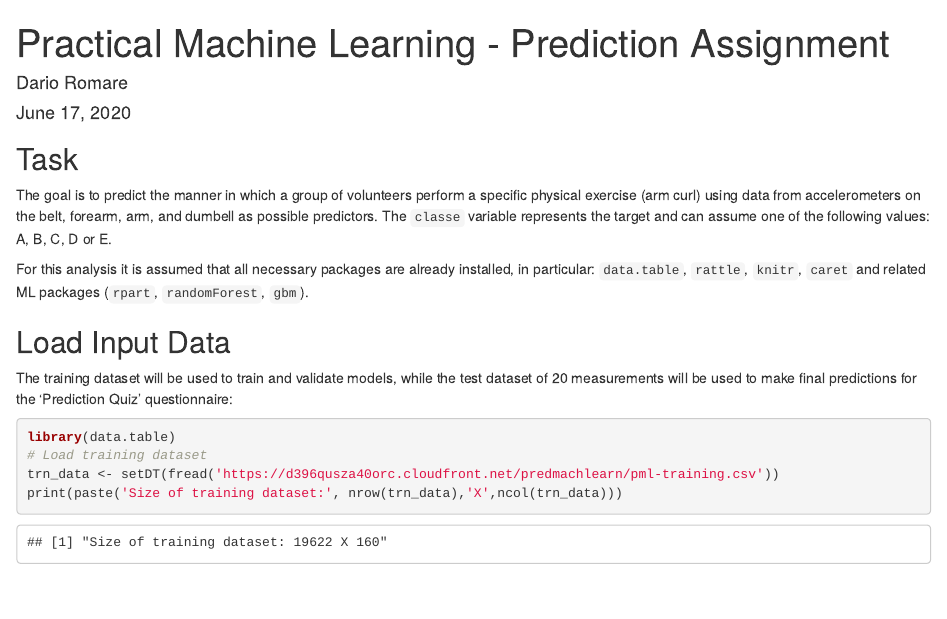
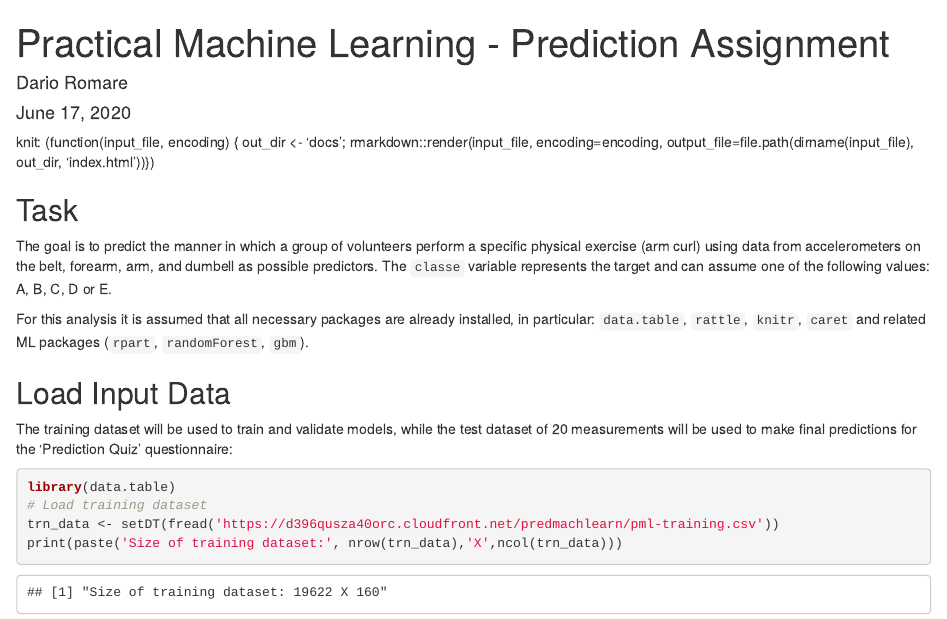
Before and after one commit to Dario62/coursera-pml, an R Markdown document (coursera-pml.Rmd): the page in a window 1100 px wide, from its top. The pictures show the output file coursera-pml.html that the author committed with the source, opened offline.

Commit message:
Knit output to a docs folder

````diff
--- a/coursera-pml.Rmd
+++ b/coursera-pml.Rmd
@@ -4,6 +4,12 @@ author: "Dario Romare"
 date: "June 17, 2020"
 output: html_document
 ---
+
+knit: (function(input_file, encoding) {
+  out_dir <- 'docs';
+  rmarkdown::render(input_file,
+ encoding=encoding,
+ output_file=file.path(dirname(input_file), out_dir, 'index.html'))})
 
 ```{r setup, include=FALSE}
 knitr::opts_chunk$set(echo = TRUE)
````
Also changed, not shown: coursera-pml.html.
